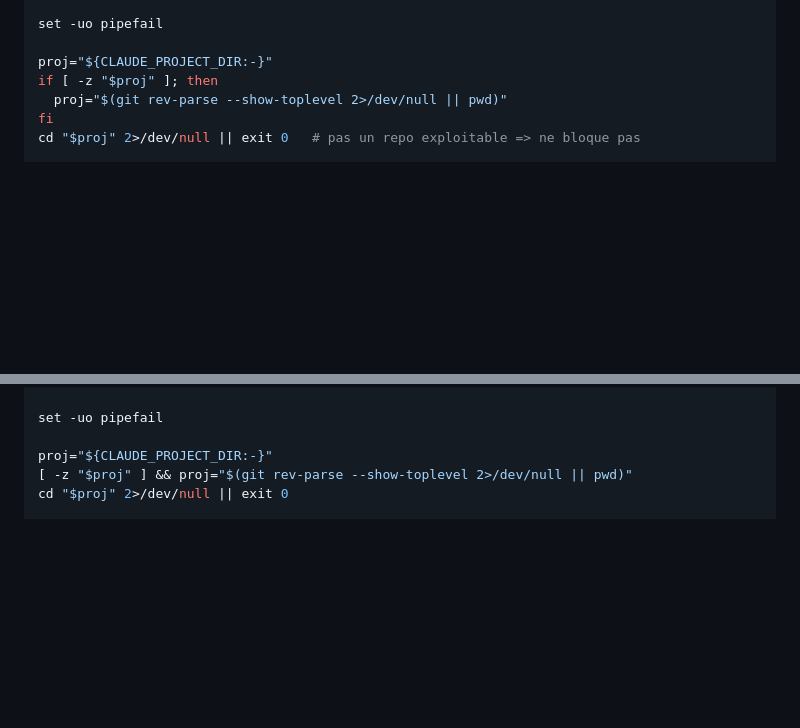
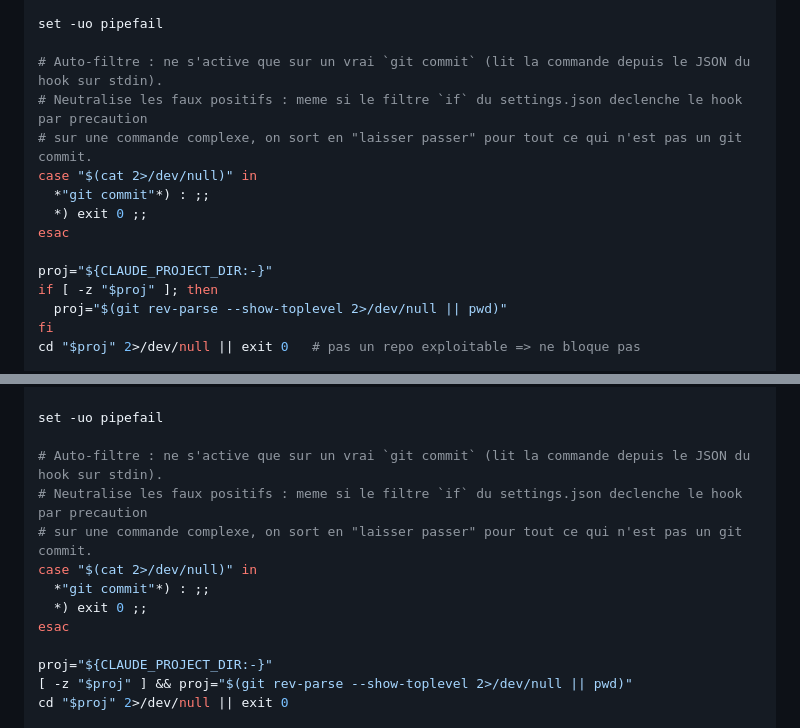
Before and after one commit to gudr-perso/notion-time-tracker-v2, a Markdown page: docs/SETUP.md, 2 parts joined by grey strips. Drawn GitHub-style; blank space fills up the shorter version.

Commit message:
docs(garde-fous): auto-filtre du hook (n'agit que sur git commit) — SETUP.md re-synchronisé
- security-gate.sh + release-gate.sh (gitignorés) : lisent la commande depuis le JSON du hook (stdin)
  et sortent en « laisser passer » si ce n'est pas un git commit → supprime les faux positifs sur les
  commandes bash complexes (le filtre `if` du settings.json se déclenchait par précaution).
- docs/SETUP.md : blocs verbatim des 2 scripts re-synchronisés.

Co-Authored-By: Claude Opus 4.8 <noreply@anthropic.com>

```diff
--- a/docs/SETUP.md
+++ b/docs/SETUP.md
@@ -49,6 +49,14 @@ Contenu **verbatim** — recréer tel quel. **En cas de modification d'un hook p
 
 set -uo pipefail
 
+# Auto-filtre : ne s'active que sur un vrai `git commit` (lit la commande depuis le JSON du hook sur stdin).
+# Neutralise les faux positifs : meme si le filtre `if` du settings.json declenche le hook par precaution
+# sur une commande complexe, on sort en "laisser passer" pour tout ce qui n'est pas un git commit.
+case "$(cat 2>/dev/null)" in
+  *"git commit"*) : ;;
+  *) exit 0 ;;
+esac
+
 proj="${CLAUDE_PROJECT_DIR:-}"
 if [ -z "$proj" ]; then
   proj="$(git rev-parse --show-toplevel 2>/dev/null || pwd)"
@@ -92,6 +100,14 @@ exit 0
 # Fail-open : toute anomalie => laisse passer (exit 0 sans sortie). On ne bloque jamais sur un bug de hook.
 
 set -uo pipefail
+
+# Auto-filtre : ne s'active que sur un vrai `git commit` (lit la commande depuis le JSON du hook sur stdin).
+# Neutralise les faux positifs : meme si le filtre `if` du settings.json declenche le hook par precaution
+# sur une commande complexe, on sort en "laisser passer" pour tout ce qui n'est pas un git commit.
+case "$(cat 2>/dev/null)" in
+  *"git commit"*) : ;;
+  *) exit 0 ;;
+esac
 
 proj="${CLAUDE_PROJECT_DIR:-}"
 [ -z "$proj" ] && proj="$(git rev-parse --show-toplevel 2>/dev/null || pwd)"
```
